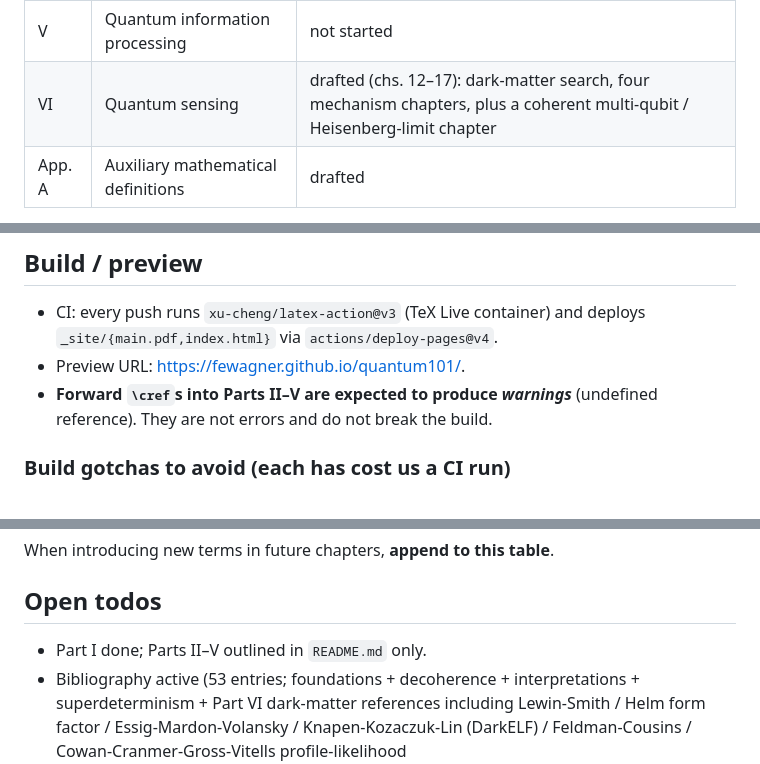
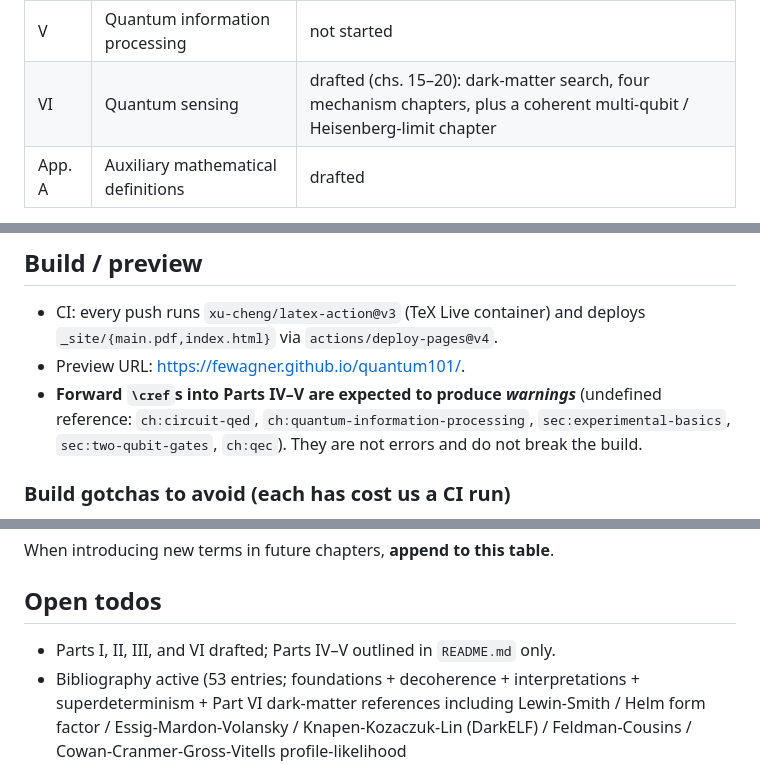
Before and after one commit to fewagner/quantum101, a Markdown page: CLAUDE.md, 3 parts joined by grey strips. Drawn GitHub-style.

```diff
--- a/CLAUDE.md
+++ b/CLAUDE.md
@@ -18,7 +18,7 @@ Six parts plus an appendix:
 | III | Quantum optics | drafted (chs. 9–12) |
 | IV | Superconducting circuits | not started |
 | V | Quantum information processing | not started |
-| VI | Quantum sensing | drafted (chs. 12–17): dark-matter search, four mechanism chapters, plus a coherent multi-qubit / Heisenberg-limit chapter |
+| VI | Quantum sensing | drafted (chs. 15–20): dark-matter search, four mechanism chapters, plus a coherent multi-qubit / Heisenberg-limit chapter |
 | App. A | Auxiliary mathematical definitions | drafted |
 
 The full topic list lives in `README.md`. Treat it as the source of truth for
@@ -89,8 +89,10 @@ README.md               # public-facing scope, TODO list of topics
 - CI: every push runs `xu-cheng/latex-action@v3` (TeX Live container) and
   deploys `_site/{main.pdf,index.html}` via `actions/deploy-pages@v4`.
 - Preview URL: <https://fewagner.github.io/quantum101/>.
-- **Forward `\cref`s into Parts II–V are expected to produce *warnings***
-  (undefined reference). They are not errors and do not break the build.
+- **Forward `\cref`s into Parts IV–V are expected to produce *warnings***
+  (undefined reference: `ch:circuit-qed`, `ch:quantum-information-processing`,
+  `sec:experimental-basics`, `sec:two-qubit-gates`, `ch:qec`). They are
+  not errors and do not break the build.
 
 ### Build gotchas to avoid (each has cost us a CI run)
 
@@ -204,7 +206,7 @@ When introducing new terms in future chapters, **append to this table**.
 
 ## Open todos
 
-- Part I done; Parts II–V outlined in `README.md` only.
+- Parts I, II, III, and VI drafted; Parts IV–V outlined in `README.md` only.
 - Bibliography active (53 entries; foundations + decoherence +
   interpretations + superdeterminism + Part VI dark-matter
   references including Lewin-Smith / Helm form factor /
```
Also changed, not shown: README.md (+24 -19 lines).
